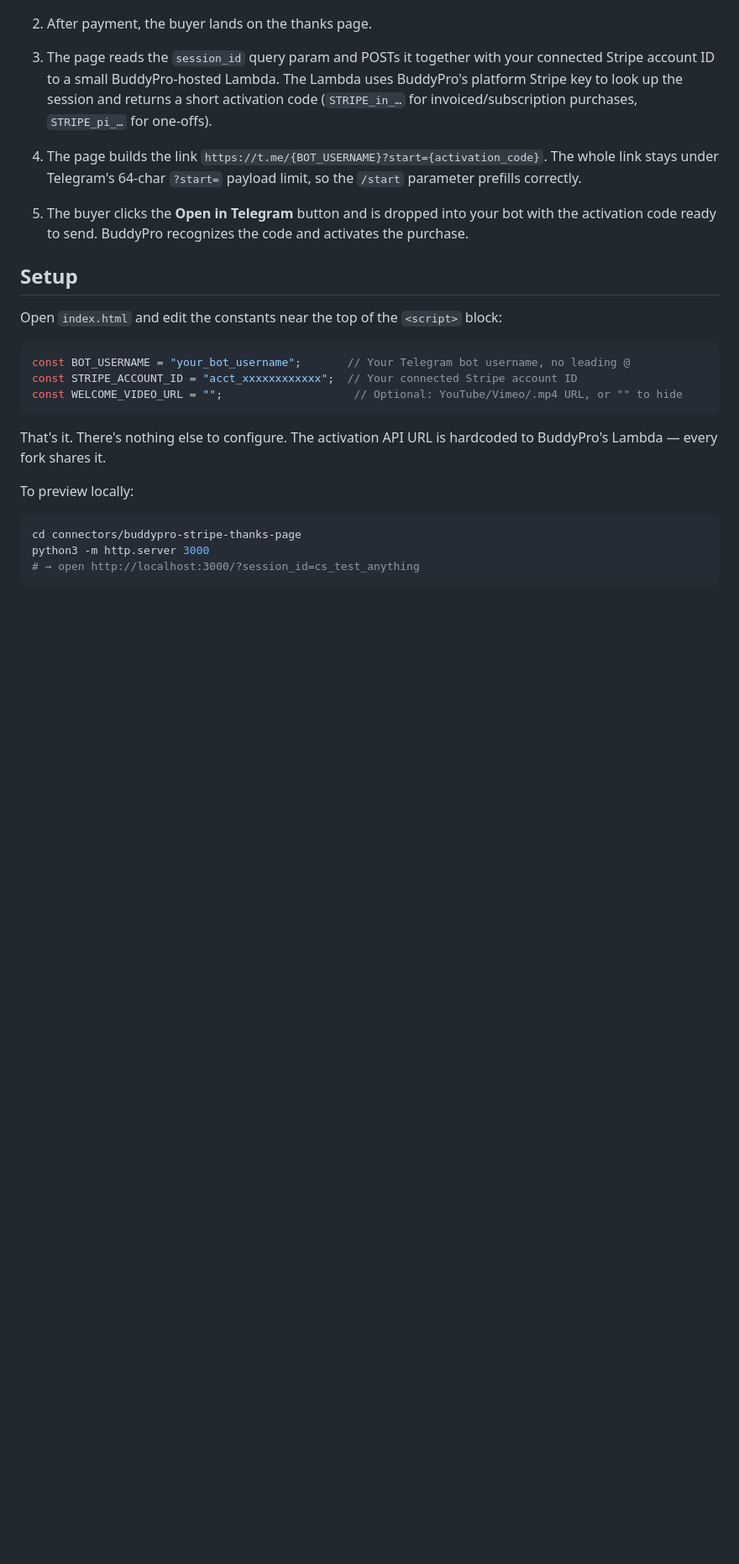
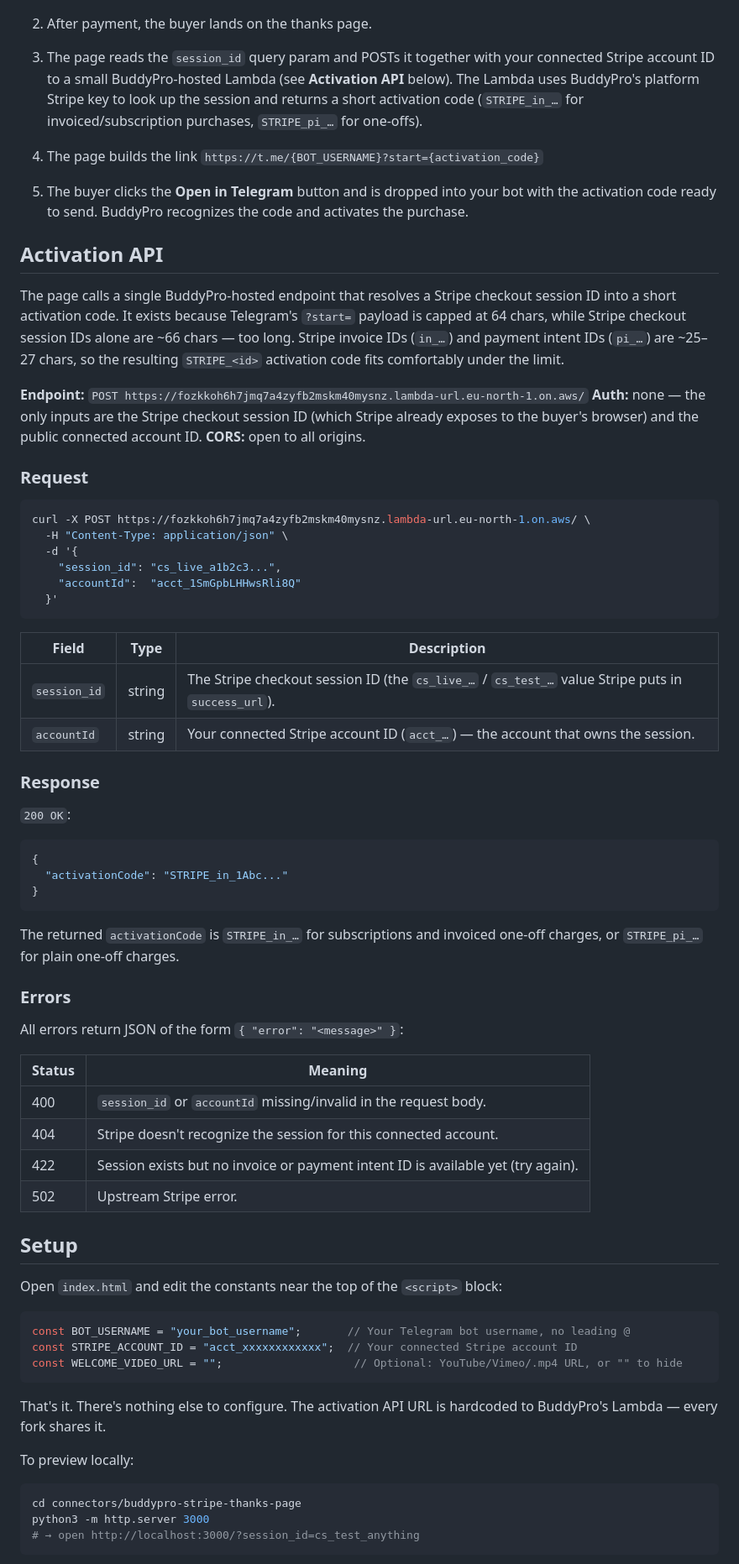
Before and after one commit to elyska/buddypro-stripe-thanks-page, a Markdown page: README.md, the part around one of its changes. Shown at 84% size. Rendered like a GitHub page; blank space fills up the shorter version.

Commit message:
docs: document the activation API in the README
Adds an "Activation API" section explaining the BuddyPro-hosted Lambda
the page calls — endpoint, request/response shape, error codes, and
why it exists (Telegram's 64-char ?start= payload limit).

Co-Authored-By: Claude Opus 4.7 (1M context) <noreply@anthropic.com>

````diff
--- a/README.md
+++ b/README.md
@@ -17,9 +17,55 @@ It's a single static HTML file — no server, no build step, no dependencies. Dr
    ![Stripe payment link – After payment configuration](./images/edit-payment-link.png)
 
 2. After payment, the buyer lands on the thanks page.
-3. The page reads the `session_id` query param and POSTs it together with your connected Stripe account ID to a small BuddyPro-hosted Lambda. The Lambda uses BuddyPro's platform Stripe key to look up the session and returns a short activation code (`STRIPE_in_…` for invoiced/subscription purchases, `STRIPE_pi_…` for one-offs).
-4. The page builds the link `https://t.me/{BOT_USERNAME}?start={activation_code}`. The whole link stays under Telegram's 64-char `?start=` payload limit, so the `/start` parameter prefills correctly.
+3. The page reads the `session_id` query param and POSTs it together with your connected Stripe account ID to a small BuddyPro-hosted Lambda (see **Activation API** below). The Lambda uses BuddyPro's platform Stripe key to look up the session and returns a short activation code (`STRIPE_in_…` for invoiced/subscription purchases, `STRIPE_pi_…` for one-offs).
+4. The page builds the link `https://t.me/{BOT_USERNAME}?start={activation_code}`
 5. The buyer clicks the **Open in Telegram** button and is dropped into your bot with the activation code ready to send. BuddyPro recognizes the code and activates the purchase.
+
+## Activation API
+
+The page calls a single BuddyPro-hosted endpoint that resolves a Stripe checkout session ID into a short activation code. It exists because Telegram's `?start=` payload is capped at 64 chars, while Stripe checkout session IDs alone are ~66 chars — too long. Stripe invoice IDs (`in_…`) and payment intent IDs (`pi_…`) are ~25–27 chars, so the resulting `STRIPE_<id>` activation code fits comfortably under the limit.
+
+**Endpoint:** `POST https://fozkkoh6h7jmq7a4zyfb2mskm40mysnz.lambda-url.eu-north-1.on.aws/`
+**Auth:** none — the only inputs are the Stripe checkout session ID (which Stripe already exposes to the buyer's browser) and the public connected account ID.
+**CORS:** open to all origins.
+
+### Request
+
+```bash
+curl -X POST https://fozkkoh6h7jmq7a4zyfb2mskm40mysnz.lambda-url.eu-north-1.on.aws/ \
+  -H "Content-Type: application/json" \
+  -d '{
+    "session_id": "cs_live_a1b2c3...",
+    "accountId":  "acct_1SmGpbLHHwsRli8Q"
+  }'
+```
+
+| Field        | Type   | Description                                                                                       |
+| ------------ | ------ | ------------------------------------------------------------------------------------------------- |
+| `session_id` | string | The Stripe checkout session ID (the `cs_live_…` / `cs_test_…` value Stripe puts in `success_url`).|
+| `accountId`  | string | Your connected Stripe account ID (`acct_…`) — the account that owns the session.                  |
+
+### Response
+
+`200 OK`:
+```json
+{
+  "activationCode": "STRIPE_in_1Abc..."
+}
+```
+
+The returned `activationCode` is `STRIPE_in_…` for subscriptions and invoiced one-off charges, or `STRIPE_pi_…` for plain one-off charges.
+
+### Errors
+
+All errors return JSON of the form `{ "error": "<message>" }`:
+
+| Status | Meaning                                                                              |
+| ------ | ------------------------------------------------------------------------------------ |
+| 400    | `session_id` or `accountId` missing/invalid in the request body.                      |
+| 404    | Stripe doesn't recognize the session for this connected account.                      |
+| 422    | Session exists but no invoice or payment intent ID is available yet (try again).      |
+| 502    | Upstream Stripe error.                                                                |
 
 ## Setup
 
````
Also changed, not shown: other parts of README.md (+1 -1 lines).
